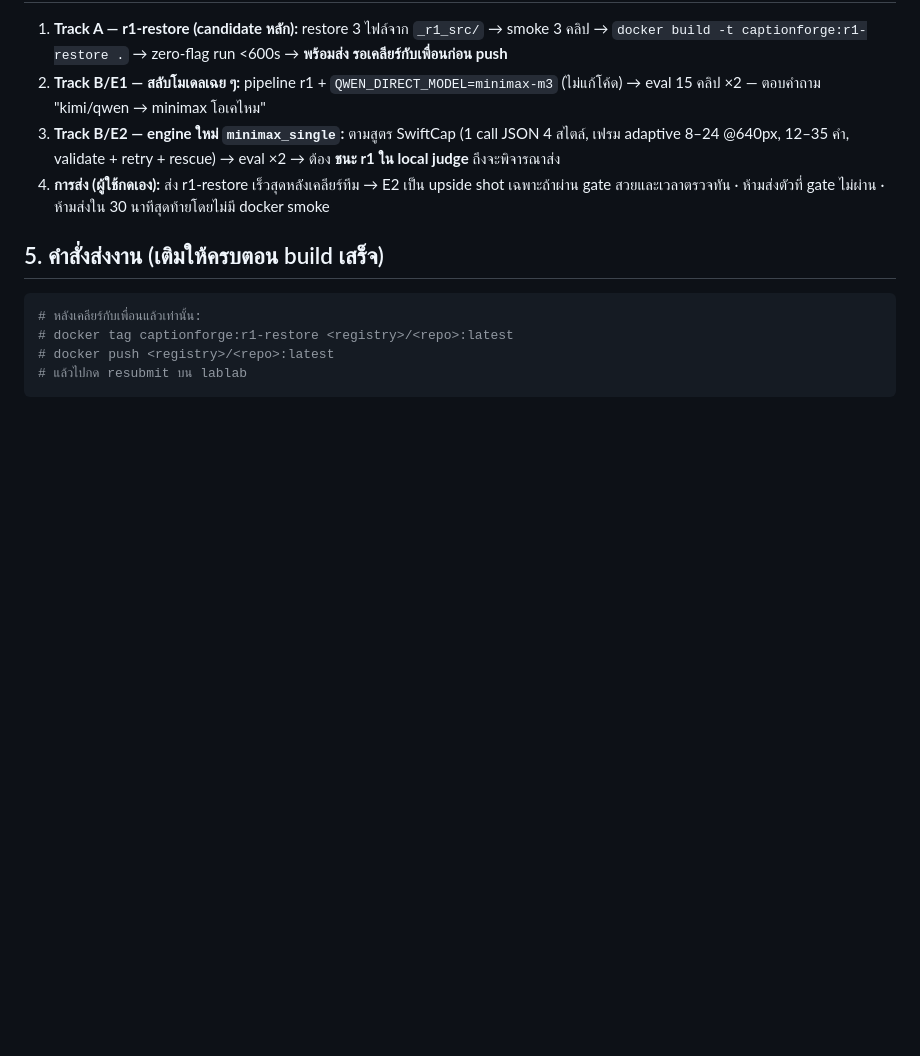
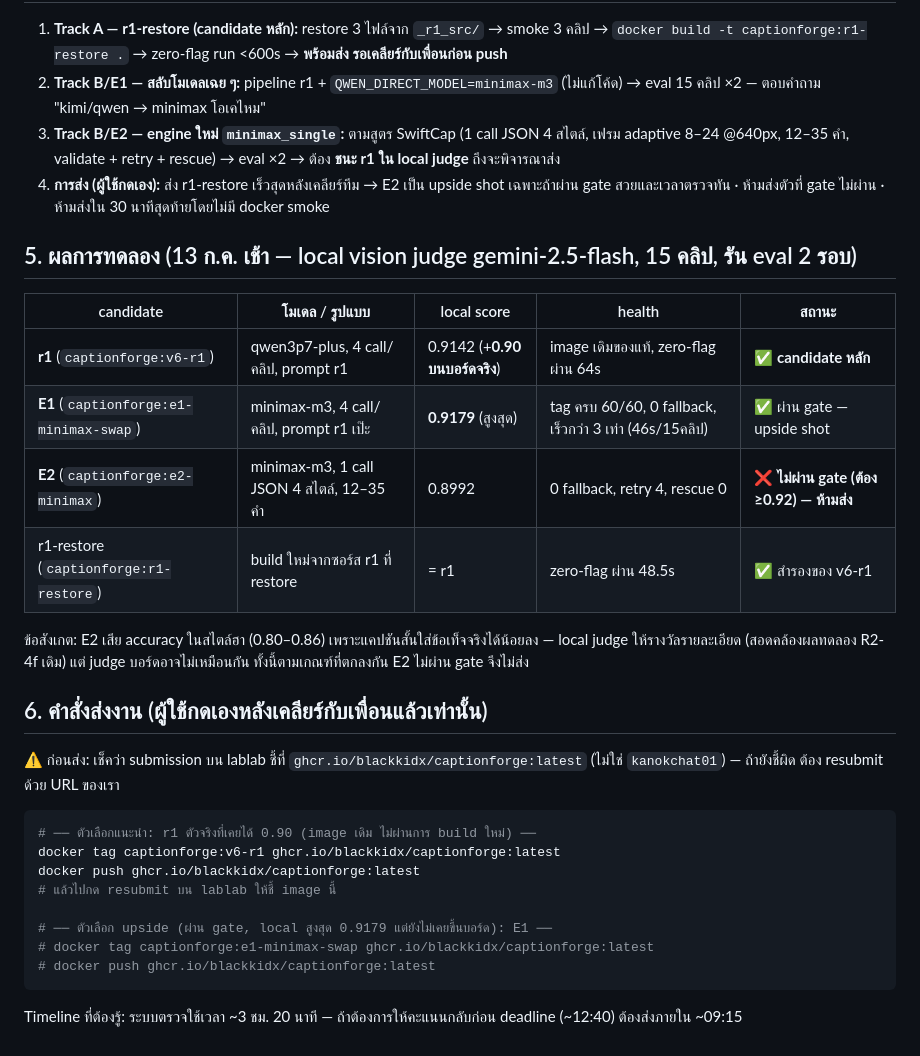
Before and after one commit to Kanokchat01/captionforge, a Markdown page: recovery_analysis.md, the part around the change. GitHub-like rendering; blank space fills up the shorter version.

Commit message:
update recovery_analysis.md with E1/E2 eval results and submission commands

````diff
--- a/recovery_analysis.md
+++ b/recovery_analysis.md
@@ -47,11 +47,30 @@ Engine เดียวกัน (`qwen_direct` บน `qwen3p7-plus`, 4 เฟ
 3. **Track B/E2 — engine ใหม่ `minimax_single`:** ตามสูตร SwiftCap (1 call JSON 4 สไตล์, เฟรม adaptive 8–24 @640px, 12–35 คำ, validate + retry + rescue) → eval ×2 → ต้อง **ชนะ r1 ใน local judge** ถึงจะพิจารณาส่ง
 4. **การส่ง (ผู้ใช้กดเอง):** ส่ง r1-restore เร็วสุดหลังเคลียร์ทีม → E2 เป็น upside shot เฉพาะถ้าผ่าน gate สวยและเวลาตรวจทัน · ห้ามส่งตัวที่ gate ไม่ผ่าน · ห้ามส่งใน 30 นาทีสุดท้ายโดยไม่มี docker smoke
 
-## 5. คำสั่งส่งงาน (เติมให้ครบตอน build เสร็จ)
+## 5. ผลการทดลอง (13 ก.ค. เช้า — local vision judge gemini-2.5-flash, 15 คลิป, รัน eval 2 รอบ)
+
+| candidate | โมเดล / รูปแบบ | local score | health | สถานะ |
+|---|---|---|---|---|
+| **r1** (`captionforge:v6-r1`) | qwen3p7-plus, 4 call/คลิป, prompt r1 | 0.9142 (+**0.90 บนบอร์ดจริง**) | image เดิมของแท้, zero-flag ผ่าน 64s | ✅ **candidate หลัก** |
+| **E1** (`captionforge:e1-minimax-swap`) | minimax-m3, 4 call/คลิป, prompt r1 เป๊ะ | **0.9179** (สูงสุด) | tag ครบ 60/60, 0 fallback, เร็วกว่า 3 เท่า (46s/15คลิป) | ✅ ผ่าน gate — upside shot |
+| **E2** (`captionforge:e2-minimax`) | minimax-m3, 1 call JSON 4 สไตล์, 12–35 คำ | 0.8992 | 0 fallback, retry 4, rescue 0 | ❌ **ไม่ผ่าน gate (ต้อง ≥0.92) — ห้ามส่ง** |
+| r1-restore (`captionforge:r1-restore`) | build ใหม่จากซอร์ส r1 ที่ restore | = r1 | zero-flag ผ่าน 48.5s | ✅ สำรองของ v6-r1 |
+
+ข้อสังเกต: E2 เสีย accuracy ในสไตล์ฮา (0.80–0.86) เพราะแคปชันสั้นใส่ข้อเท็จจริงได้น้อยลง — local judge ให้รางวัลรายละเอียด (สอดคล้องผลทดลอง R2-4f เดิม) แต่ judge บอร์ดอาจไม่เหมือนกัน ทั้งนี้ตามเกณฑ์ที่ตกลงกัน E2 ไม่ผ่าน gate จึงไม่ส่ง
+
+## 6. คำสั่งส่งงาน (ผู้ใช้กดเองหลังเคลียร์กับเพื่อนแล้วเท่านั้น)
+
+⚠️ ก่อนส่ง: เช็คว่า submission บน lablab ชี้ที่ `ghcr.io/blackkidx/captionforge:latest` (ไม่ใช่ `kanokchat01`) — ถ้ายังชี้ผิด ต้อง resubmit ด้วย URL ของเรา
 
 ```powershell
-# หลังเคลียร์กับเพื่อนแล้วเท่านั้น:
-# docker tag captionforge:r1-restore <registry>/<repo>:latest
-# docker push <registry>/<repo>:latest
-# แล้วไปกด resubmit บน lablab
+# ── ตัวเลือกแนะนำ: r1 ตัวจริงที่เคยได้ 0.90 (image เดิม ไม่ผ่านการ build ใหม่) ──
+docker tag captionforge:v6-r1 ghcr.io/blackkidx/captionforge:latest
+docker push ghcr.io/blackkidx/captionforge:latest
+# แล้วไปกด resubmit บน lablab ให้ชี้ image นี้
+
+# ── ตัวเลือก upside (ผ่าน gate, local สูงสุด 0.9179 แต่ยังไม่เคยขึ้นบอร์ด): E1 ──
+# docker tag captionforge:e1-minimax-swap ghcr.io/blackkidx/captionforge:latest
+# docker push ghcr.io/blackkidx/captionforge:latest
 ```
+
+Timeline ที่ต้องรู้: ระบบตรวจใช้เวลา ~3 ชม. 20 นาที — ถ้าต้องการให้คะแนนกลับก่อน deadline (~12:40) ต้องส่งภายใน ~09:15
````
